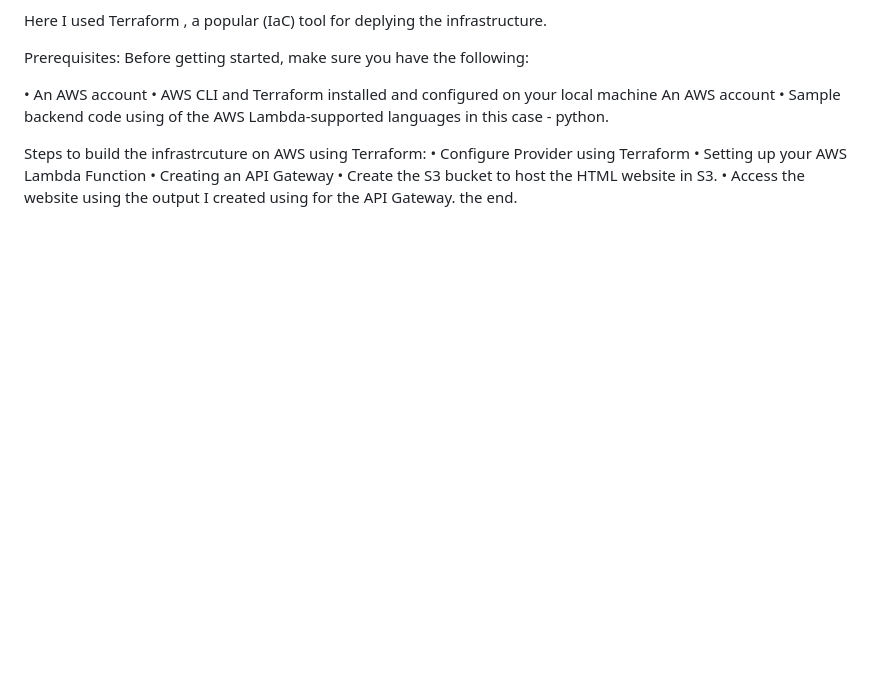
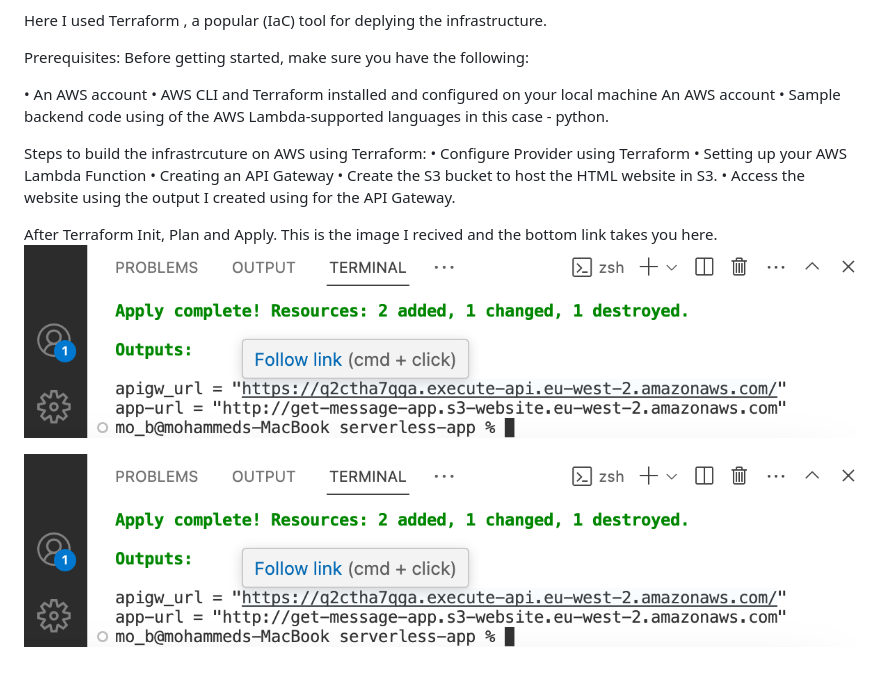
Before and after one commit to mohd-1995/serverless-app, a Markdown page: README.md, the part around one of its changes. Rendered like a GitHub page; pictures changed too: image-1.png (added), image-2.png (added); blank space fills up the shorter version.

```diff
--- a/README 2.md
+++ b/README.md
@@ -26,4 +27,11 @@ Steps to build the infrastrcuture on AWS using Terraform:
 • Creating an API Gateway
 • Create the S3 bucket to host the HTML website in S3.
 • Access the website using the output I created using for the API Gateway.
-the end.
+
+
+
+After Terraform Init, Plan and Apply. This is the image I recived and the bottom link takes you here.
+![Alt text](image-1.png)
+
+
+![Alt text](image-2.png)
```
Also changed, not shown: other parts of README.md (+2 -1 lines), 1.png (added), 2.png (added).
